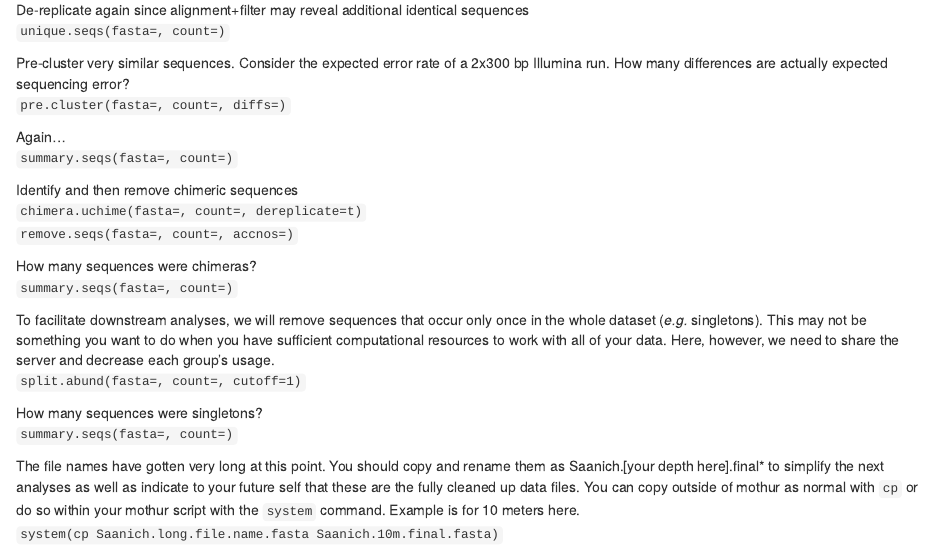
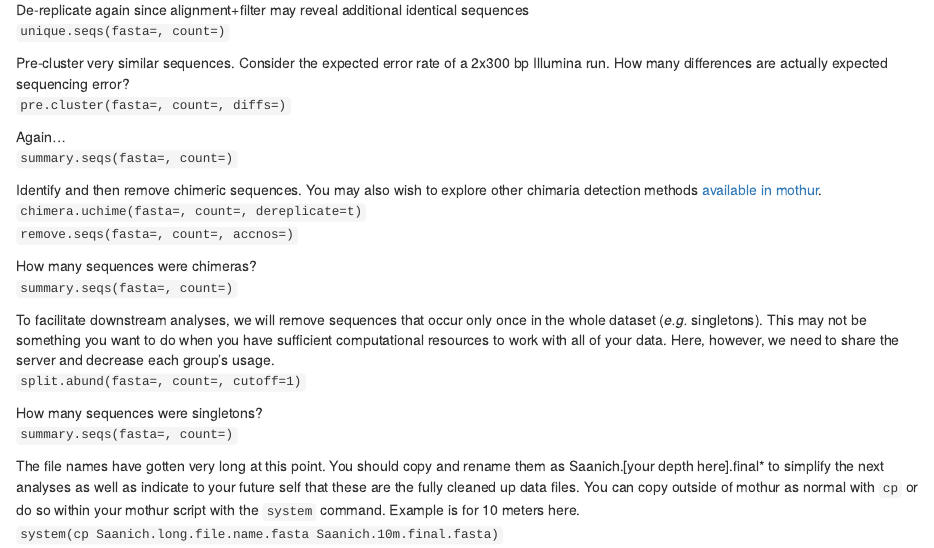
Before and after one commit to dy-lin/MICB405, an R Markdown document (Project3_workflow.Rmd): the page in a window 1100 px wide, from 930 px down. Rendered offline with R 4.5, knitr and Pandoc, with nearby package versions.

Commit message:
Update chimera options

```diff
--- a/Project3_workflow.Rmd
+++ b/Project3_workflow.Rmd
@@ -50,7 +50,7 @@ Pre-cluster very similar sequences. Consider the expected error rate of a 2x300
 Again...
 `summary.seqs(fasta=, count=)`
 
-Identify and then remove chimeric sequences
+Identify and then remove chimeric sequences. You may also wish to explore other chimaria detection methods [available in mothur](https://www.mothur.org/wiki/Category:Commands).
 `chimera.uchime(fasta=, count=, dereplicate=t)`
 `remove.seqs(fasta=, count=, accnos=)`
 
```
